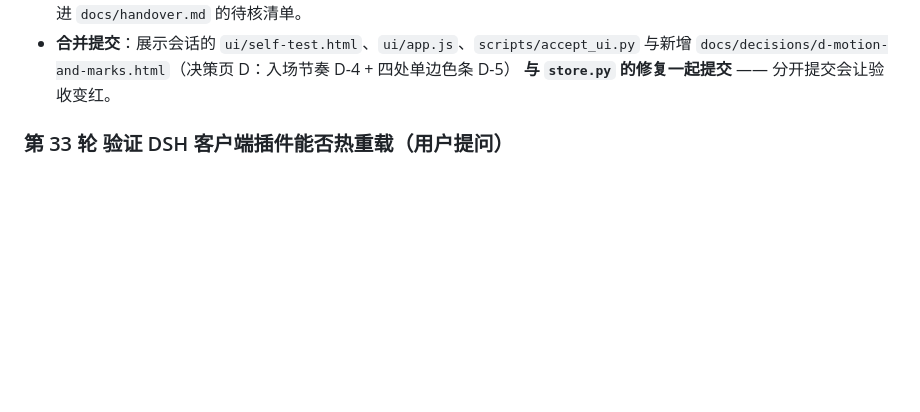
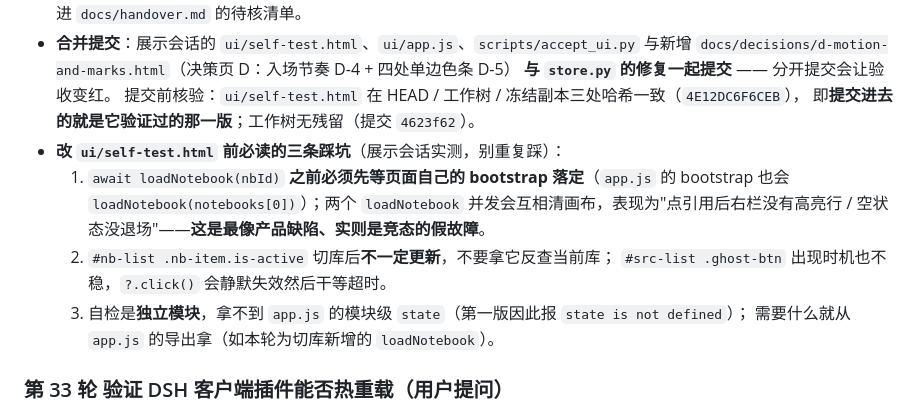
Before and after one commit to henry-18-dot/mentor, a Markdown page: docs/overnight-log.md, the part around the change. GitHub-like rendering; blank space fills up the shorter version.

Commit message:
台账：记录改 ui/self-test.html 前必读的三条踩坑（bootstrap 竞态 / is-active 不可靠 / 拿不到模块级 state）+ 提交前哈希核验

```diff
--- a/docs/overnight-log.md
+++ b/docs/overnight-log.md
@@ -127,6 +127,16 @@
 - **合并提交**：展示会话的 `ui/self-test.html`、`ui/app.js`、`scripts/accept_ui.py` 与新增
   `docs/decisions/d-motion-and-marks.html`（决策页 D：入场节奏 D-4 + 四处单边色条 D-5）
   **与 `store.py` 的修复一起提交** —— 分开提交会让验收变红。
+  提交前核验：`ui/self-test.html` 在 HEAD / 工作树 / 冻结副本三处哈希一致（`4E12DC6F6CEB`），
+  即**提交进去的就是它验证过的那一版**；工作树无残留（提交 `4623f62`）。
+- **改 `ui/self-test.html` 前必读的三条踩坑**（展示会话实测，别重复踩）：
+  1. `await loadNotebook(nbId)` **之前必须先等页面自己的 bootstrap 落定**（`app.js` 的 bootstrap 也会
+     `loadNotebook(notebooks[0])`）；两个 `loadNotebook` 并发会互相清画布，表现为"点引用后右栏没有高亮行 /
+     空状态没退场"——**这是最像产品缺陷、实则是竞态的假故障**。
+  2. `#nb-list .nb-item.is-active` 切库后**不一定更新**，不要拿它反查当前库；
+     `#src-list .ghost-btn` 出现时机也不稳，`?.click()` 会静默失效然后干等超时。
+  3. 自检是**独立模块**，拿不到 `app.js` 的模块级 `state`（第一版因此报 `state is not defined`）；
+     需要什么就从 `app.js` 的导出拿（如本轮为切库新增的 `loadNotebook`）。
 
 ### 第 33 轮 验证 DSH 客户端插件能否热重载（用户提问）
 - 问题：用户已装上 `dsh-reading-stability`，问"想改的话是热重载吗"。
```
